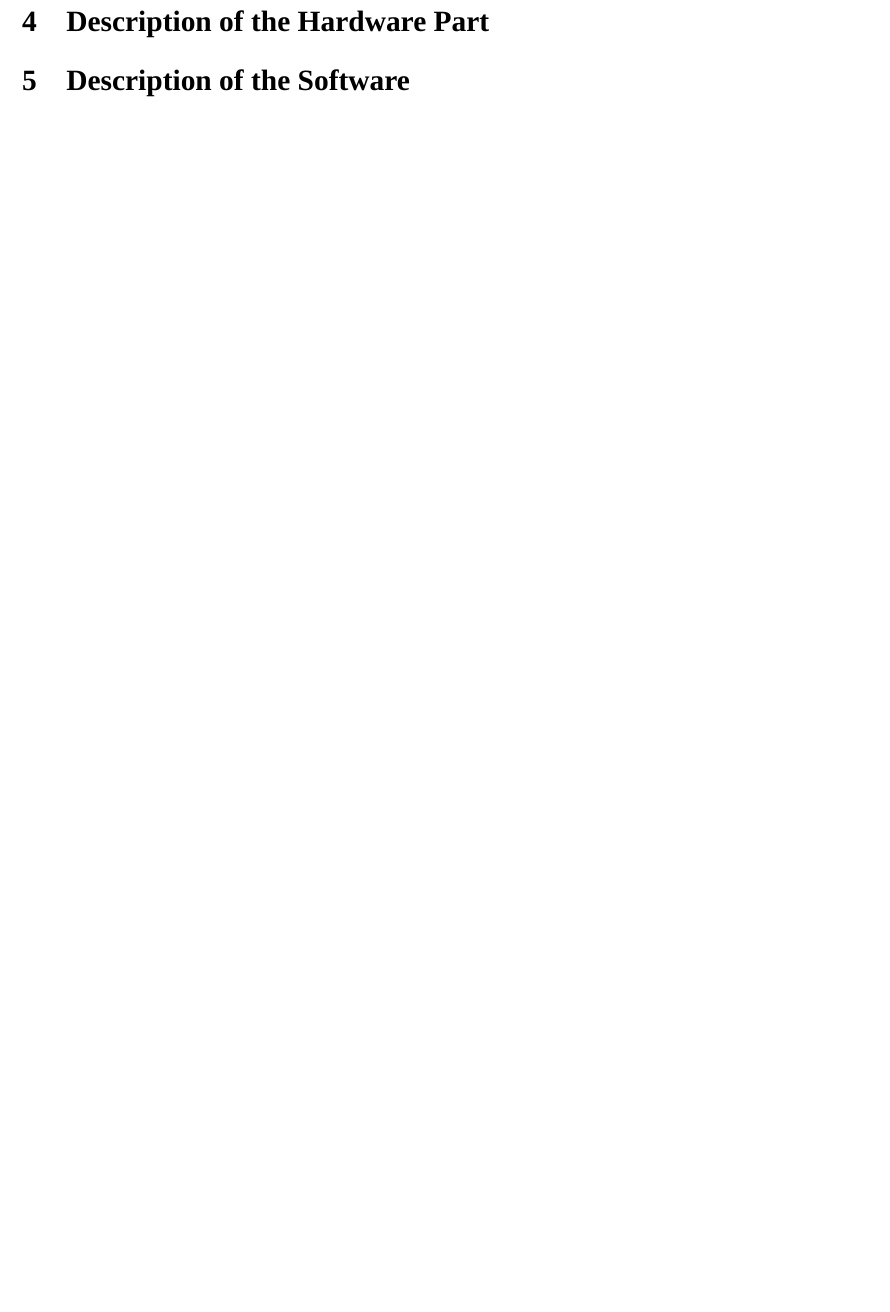
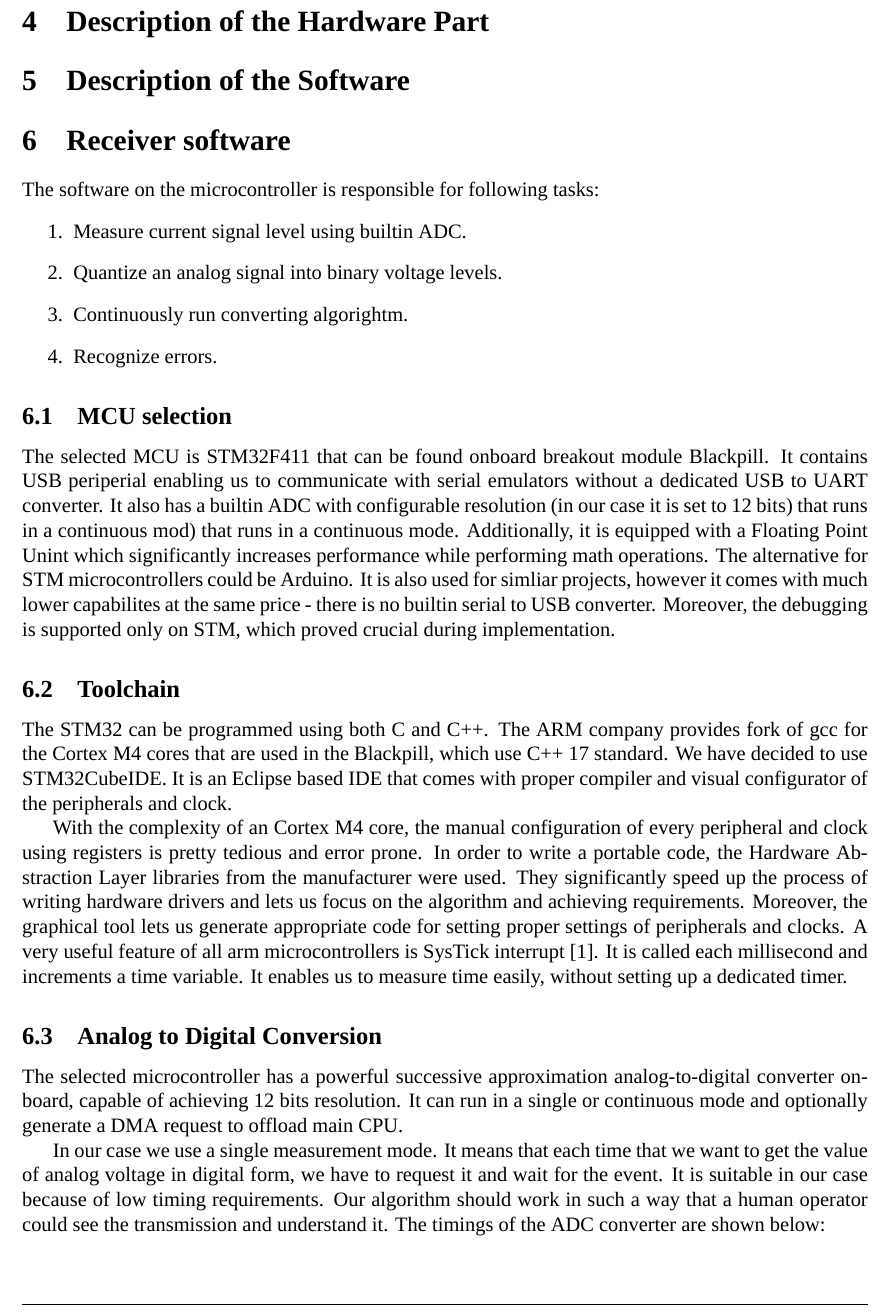
Before and after one commit to jkaszowski/stm32-morse-code, a LaTeX document (report/document.tex): part of page 5 of 5 before the commit and part of page 5 of 8 after it, cut so that both start at the same text, the shorter picture padded with empty space. Compiled offline with XeLaTeX; a missing font is replaced by an installed copy or a similar font.

Commit message:
Add description of the receiver

```diff
--- a/report/document.tex
+++ b/report/document.tex
@@ -177,8 +177,43 @@
 	% PCBs, assembly diagram
 
 	\section{Description of the Software}
+	\section{Receiver software}
 	% Main algorithm - diagram + description
 	% Description of key functions (code examples)
 	% Transmission protocols, key variables and parameters, etc.
 	% Program listing in the appendices (with heading with the information about code type, hardware, author, version, date, etc.)
 	% GUI - description
+  The software on the microcontroller is responsible for following tasks:
+  \begin{enumerate}
+    \item Measure current signal level using builtin ADC.
+    \item Quantize an analog signal into binary voltage levels.
+    \item Continuously run converting algorightm.
+    \item Recognize errors.
+  \end{enumerate}
+
+  \subsection{MCU selection}
+  The selected MCU is STM32F411 that can be found onboard breakout module Blackpill. It contains USB periperial enabling us to communicate with serial emulators without a
+  dedicated USB to UART converter. It also has a builtin ADC with configurable resolution (in our case it is set to 12 bits) that runs in a continuous mod) that runs in a continuous mode.
+  Additionally, it is equipped with a Floating Point Unint which significantly increases performance while performing math operations.
+  The alternative for STM microcontrollers could be Arduino. It is also used for simliar projects, however it comes with much lower capabilites at the same price - there is no builtin serial to USB converter.
+  Moreover, the debugging is supported only on STM, which proved crucial during implementation.
+
+  \subsection{Toolchain}
+  The STM32 can be programmed using both C and C++. The ARM company provides fork of gcc for the Cortex M4 cores that are used in the Blackpill, which use C++ 17 standard.
+  We have decided to use STM32CubeIDE. It is an Eclipse based IDE that comes with proper compiler and visual configurator of the peripherals and clock.
+
+
+  With the complexity of an Cortex M4 core, the manual configuration of every peripheral and clock using registers is pretty tedious and error prone. In order to write a portable
+  code, the Hardware Abstraction Layer libraries from the manufacturer were used. They significantly speed up the process of writing hardware drivers and lets us focus
+  on the algorithm and achieving requirements. Moreover, the graphical tool lets us generate appropriate code for setting proper settings of peripherals and clocks.
+  A very useful feature of all arm microcontrollers is SysTick interrupt \cite{stm32reference}. It is called each millisecond and increments a time variable.
+  It enables us to measure time easily, without setting up a dedicated timer.
+
+  \subsection{Analog to Digital Conversion}
+  The selected microcontroller has a powerful successive approximation analog-to-digital converter onboard, capable of achieving 12 bits resolution.
+  It can run in a single or continuous mode and optionally generate a DMA request to offload main CPU.
+
+
+  In our case we use a single measurement mode. It means that each time that we want to get the value of analog voltage in digital form, we have to request it and wait for the event.
+  It is suitable in our case because of low timing requirements. Our algorithm should work in such a way that a human operator could see the transmission and understand it.
+  The timings of the ADC converter are shown below:
```
Also changed, not shown: report/img/adc_internals.png (added), report/img/algorithm_receiver.png (added), report/document.tex (40 more changed lines), 1 other file.
